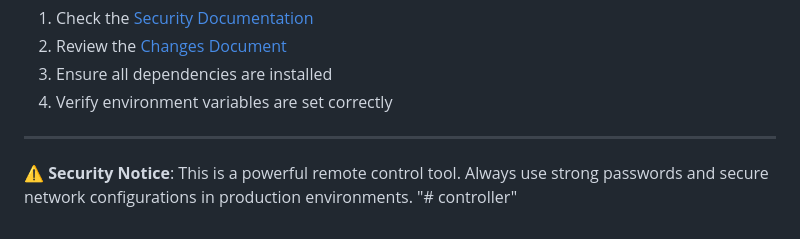
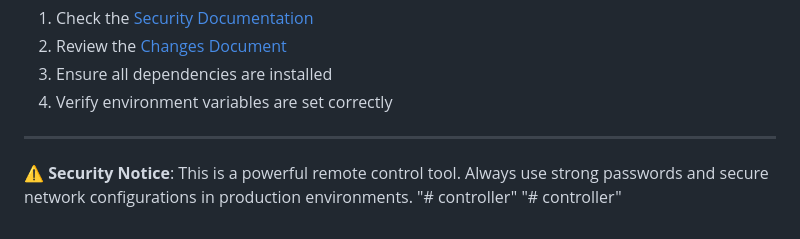
Before and after one commit to Bryllebanquil/controller, a Markdown page: README.md, the part around the change. Rendered like a GitHub page.

```diff
--- a/README.md
+++ b/README.md
@@ -136,3 +136,4 @@ For issues or questions:
 
 **⚠️ Security Notice**: This is a powerful remote control tool. Always use strong passwords and secure network configurations in production environments.
 "# controller"
+"# controller"
```
